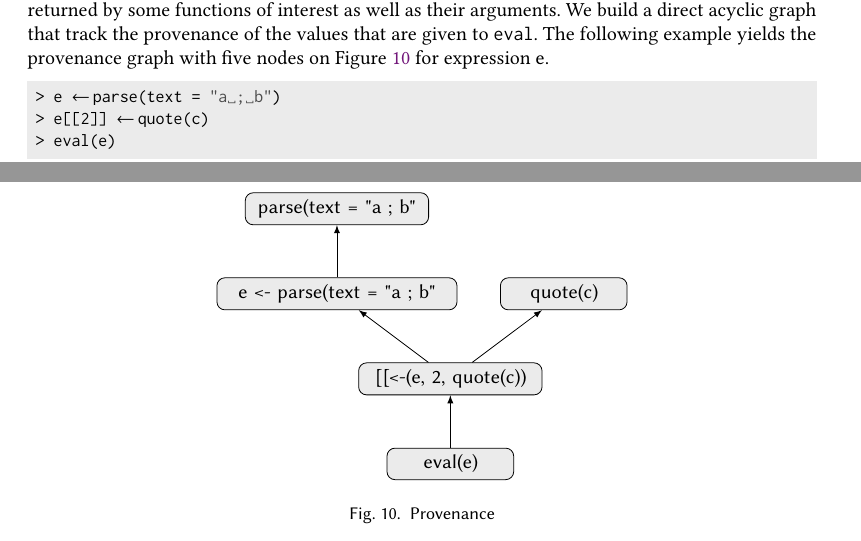
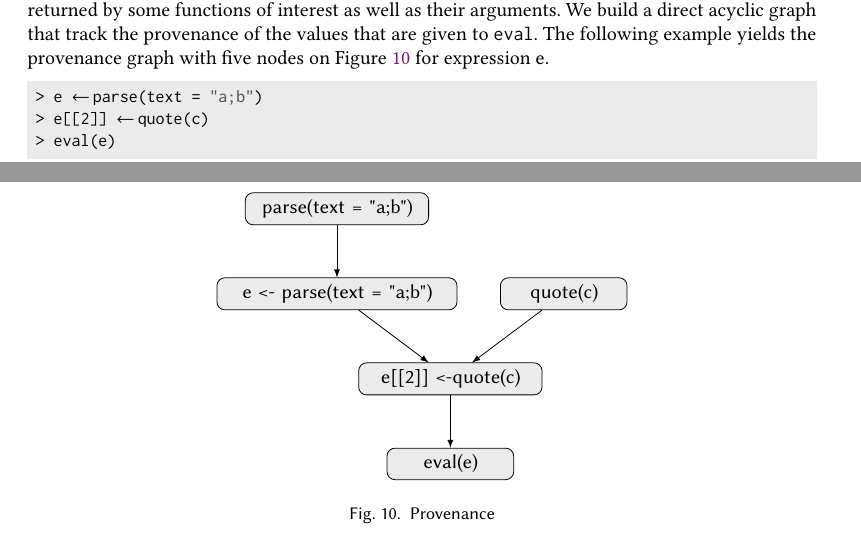
Before and after one commit to aviralg/revalstudy, a LaTeX paper (paper/main.tex): two parts of pages 13 and 14 of 25, joined at a grey line, cut so that both start at the same text. Compiled offline with pdfLaTeX.

Commit message:
Fix graph

```diff
--- a/paper/main.tex
+++ b/paper/main.tex
@@ -1010,15 +1010,15 @@ graph with five nodes on Figure~\ref{fig:provgraph} for expression \c{e}.
 		every node/.style={draw, rounded corners, fill=LightGray, text width = 2cm, align = center}
 		]
 		\node (E) at (2,0) {\c{eval(e)}};
-		\node[text width = 3cm] (CA) at (2, 1.5) {\c{[[<-(e, 2, quote(c))}};
+		\node[text width = 3cm] (CA) at (2, 1.5) {\c{e[[2]] <-quote(c)}};
 		\node (Q) at (4, 3) {\c{quote(c)}};
-		\node[text width = 4cm] (A) at (0, 3) {\c{e <- parse(text = "a ; b"}};
-		\node[text width = 3cm] (P) at (0, 4.5) {\c{parse(text = "a ; b"}};
-
-		\draw[->, >=latex] (E) -- (CA);
-		\draw[->, >=latex] (CA) -- (Q);
-		\draw[->, >=latex] (CA) -- (A);
-		\draw[->, >=latex] (A) -- (P);
+		\node[text width = 4cm] (A) at (0, 3) {\c{e <- parse(text = "a;b")}};
+		\node[text width = 3cm] (P) at (0, 4.5) {\c{parse(text = "a;b")}};
+
+		\draw[<-, >=latex] (E) -- (CA);
+		\draw[<-, >=latex] (CA) -- (Q);
+		\draw[<-, >=latex] (CA) -- (A);
+		\draw[<-, >=latex] (A) -- (P);
 	\end{tikzpicture}
 \caption{Provenance} \label{fig:provgraph}
 \end{figure}
```
Also changed, not shown: paper/main.tex (2 more changed lines).
